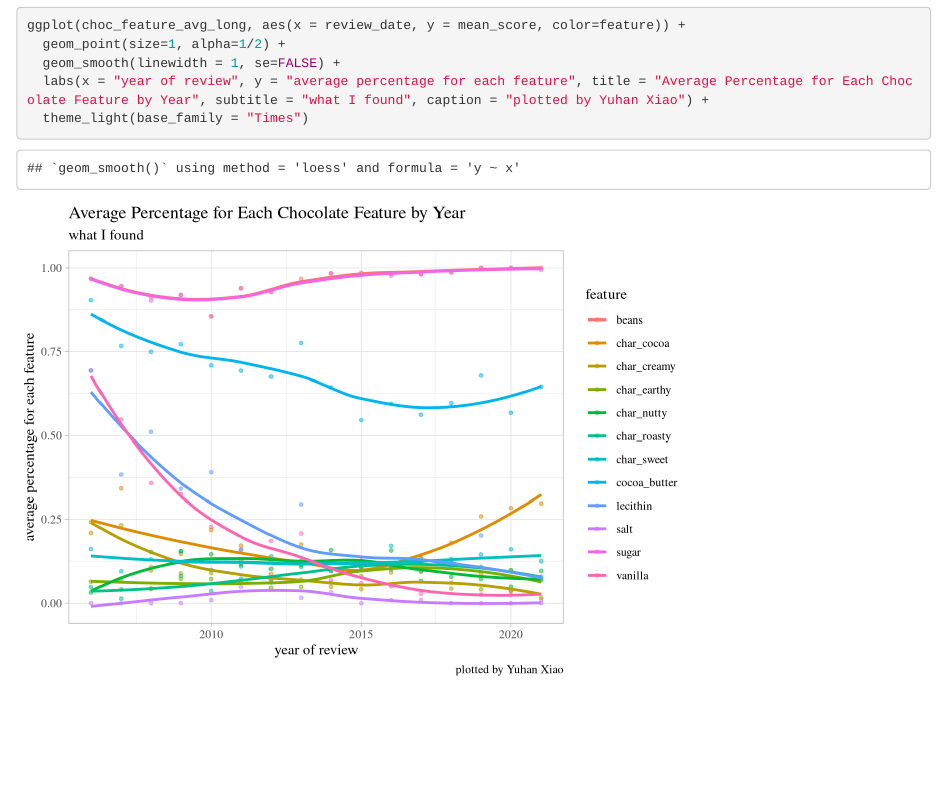
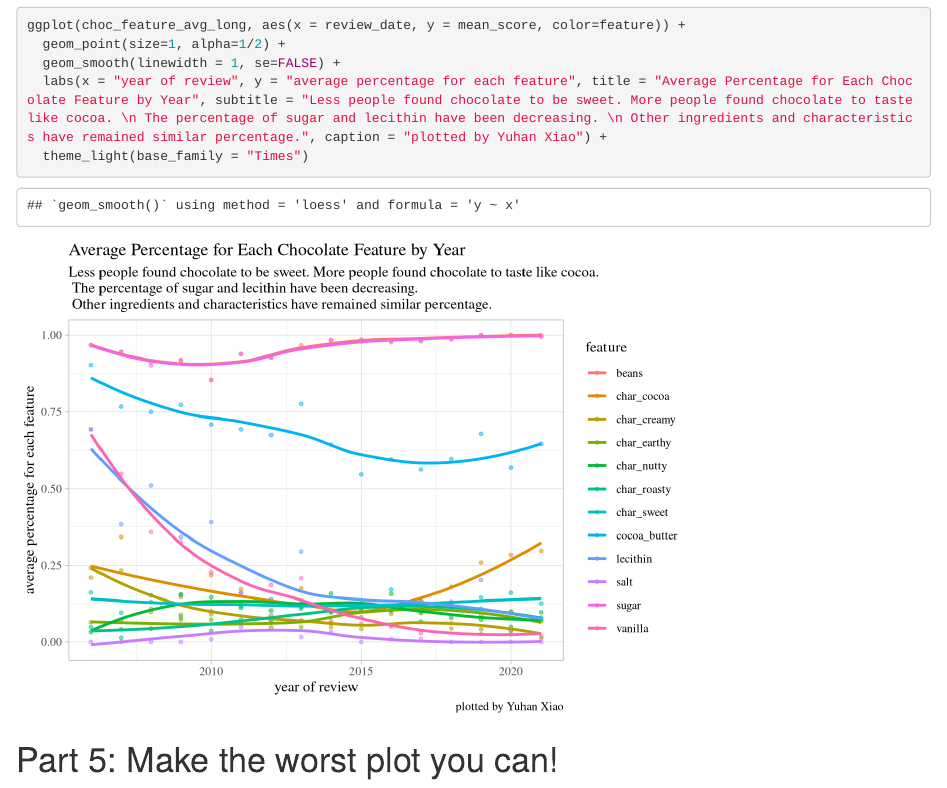
Before and after one commit to yuhanx-00/computing-project-1, an R Markdown document (index.Rmd): the page in a window 1100 px wide, from 9360 px down. Rendered offline with R 4.5, knitr and Pandoc, with nearby package versions; the gapminder table comes from the copy in Python's plotly package.

Commit message:
add subtitle for part 4 plot

````diff
--- a/index.Rmd
+++ b/index.Rmd
@@ -264,6 +264,10 @@ choc_feature_avg_long
 ggplot(choc_feature_avg_long, aes(x = review_date, y = mean_score, color=feature)) +
   geom_point(size=1, alpha=1/2) +
   geom_smooth(linewidth = 1, se=FALSE) +
-  labs(x = "year of review", y = "average percentage for each feature", title = "Average Percentage for Each Chocolate Feature by Year", subtitle = "what I found", caption = "plotted by Yuhan Xiao") +
+  labs(x = "year of review", y = "average percentage for each feature", title = "Average Percentage for Each Chocolate Feature by Year", subtitle = "Less people found chocolate to be sweet. More people found chocolate to taste like cocoa. \n The percentage of sugar and lecithin have been decreasing. \n Other ingredients and characteristics have remained similar percentage.", caption = "plotted by Yuhan Xiao") +
   theme_light(base_family = "Times")
 ```
+
+# Part 5: Make the worst plot you can!
+```{r}
+```
````
